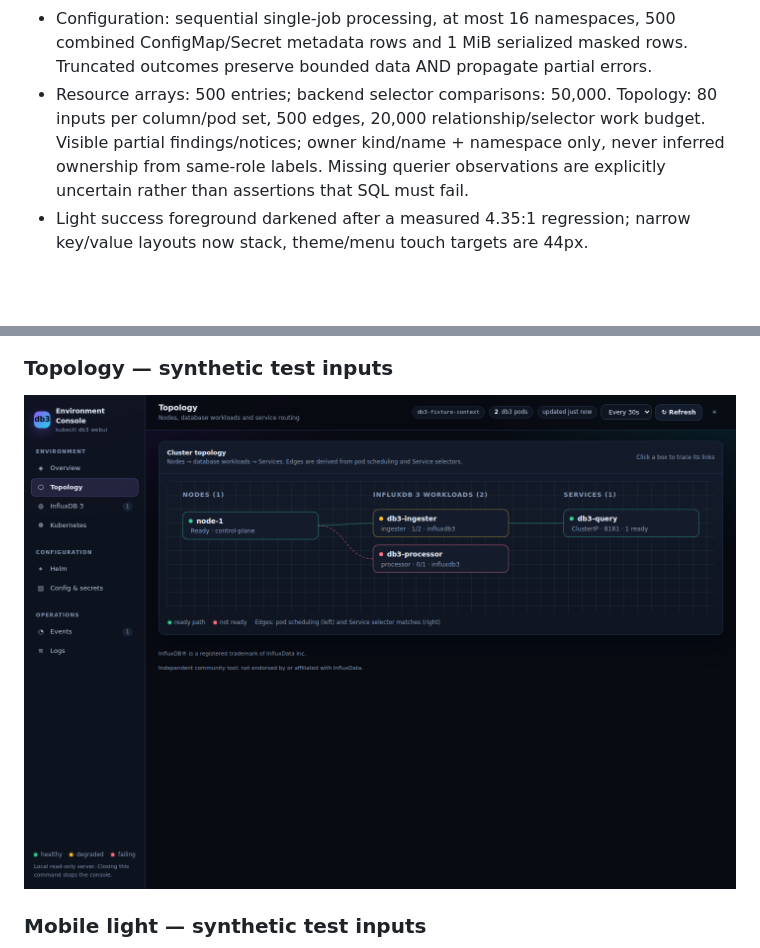
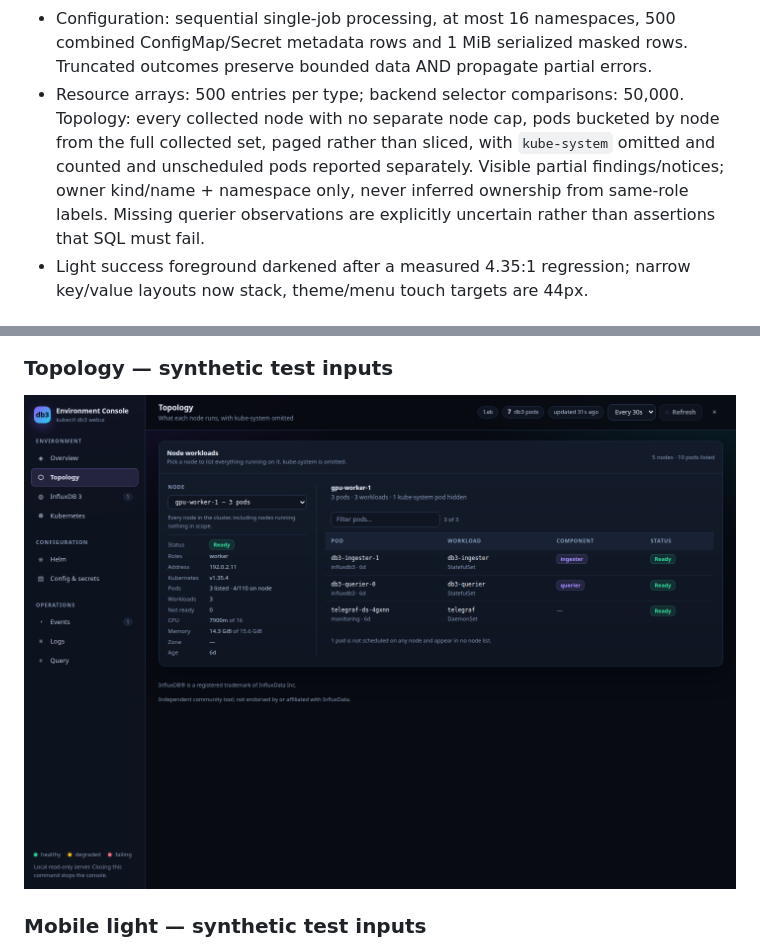
Before and after one commit to rkinginflux/db3-kubectl, a Markdown page: docs/webui-integration-verification.md, 2 parts joined by grey strips. Drawn GitHub-style; pictures changed too: docs/images/webui-topology.png; blank space fills up the shorter version.

```diff
--- a/docs/webui-integration-verification.md
+++ b/docs/webui-integration-verification.md
@@ -25,11 +25,13 @@ second dashboard or replace the support capture implementation.
 - Configuration: sequential single-job processing, at most 16 namespaces,
   500 combined ConfigMap/Secret metadata rows and 1 MiB serialized masked rows.
   Truncated outcomes preserve bounded data AND propagate partial errors.
-- Resource arrays: 500 entries; backend selector comparisons: 50,000. Topology:
-  80 inputs per column/pod set, 500 edges, 20,000 relationship/selector work
-  budget. Visible partial findings/notices; owner kind/name + namespace only,
-  never inferred ownership from same-role labels. Missing querier observations
-  are explicitly uncertain rather than assertions that SQL must fail.
+- Resource arrays: 500 entries per type; backend selector comparisons: 50,000.
+  Topology: every collected node with no separate node cap, pods bucketed by node
+  from the full collected set, paged rather than sliced, with `kube-system`
+  omitted and counted and unscheduled pods reported separately. Visible partial
+  findings/notices; owner kind/name + namespace only, never inferred ownership
+  from same-role labels. Missing querier observations are explicitly uncertain
+  rather than assertions that SQL must fail.
 - Light success foreground darkened after a measured 4.35:1 regression;
   narrow key/value layouts now stack, theme/menu touch targets are 44px.
 
```
Also changed, not shown: README.md (+5 -4 lines), docs/webui.md (+14 -15 lines), docs/images/console-topology.png, 5 other files.
